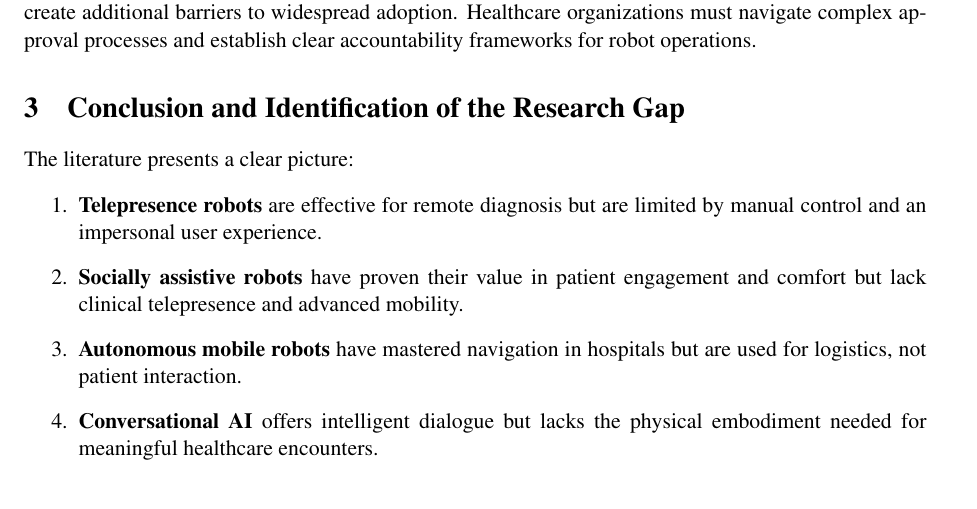
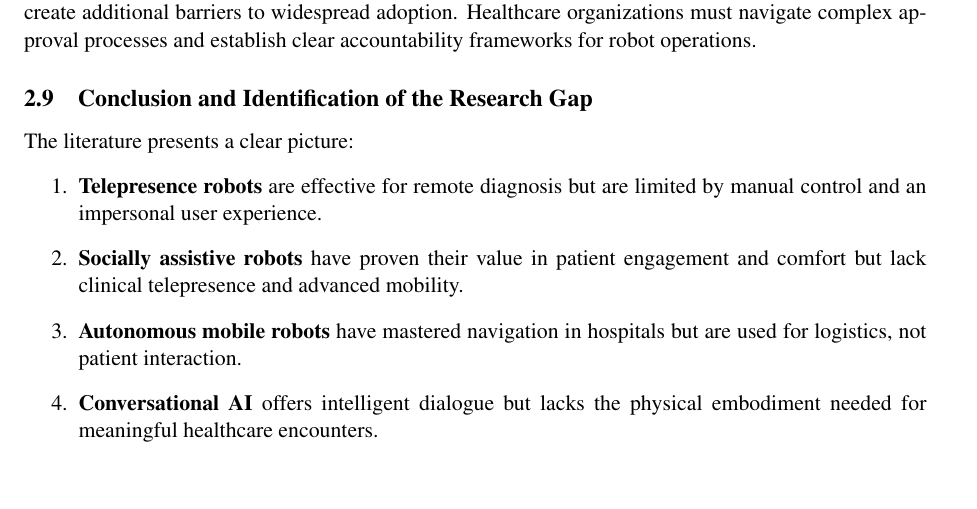
Before and after one commit to oulla898/fyp_report, a LaTeX document (main.tex, which reads sections/08-relevant-literature-review.tex, sections/09-conclusion-and-identification-of-the-research-gap.tex): part of page 11 of 13, cut so that both start at the same text. Compiled offline with pdfLaTeX.

Commit message:
Move conclusion into Literature Survey as subsection 2.8
- Integrated 'Conclusion and Identification of the Research Gap' as final subsection of Literature Survey
- Changed from standalone section 3 to subsection 2.8 within section 2
- Updated main.tex to remove separate section 09 import
- Removed sections/09-conclusion-and-identification-of-the-research-gap.tex file
- References now appear after conclusion within Literature Survey section
- Document structure now flows logically within single literature review section

```diff
--- a/sections/08-relevant-literature-review.tex
+++ b/sections/08-relevant-literature-review.tex
@@ -189,3 +188,13 @@ Regulatory compliance (HIPAA, GDPR), patient data security, and physical safety
 \subsubsection{Regulatory and Liability Issues}
 
 Medical device regulations, liability frameworks for autonomous systems, and insurance considerations create additional barriers to widespread adoption. Healthcare organizations must navigate complex approval processes and establish clear accountability frameworks for robot operations.
+
+\subsection{Conclusion and Identification of the Research Gap}
+
+The literature presents a clear picture:
+\begin{enumerate}
+    \item \textbf{Telepresence robots} are effective for remote diagnosis but are limited by manual control and an impersonal user experience.
+    \item \textbf{Socially assistive robots} have proven their value in patient engagement and comfort but lack clinical telepresence and advanced mobility.
+    \item \textbf{Autonomous mobile robots} have mastered navigation in hospitals but are used for logistics, not patient interaction.
+    \item \textbf{Conversational AI} offers intelligent dialogue but lacks the physical embodiment needed for meaningful healthcare encounters.
+    \item \textbf{Consumer and industrial robotics} have demonstrated that autonomous navigation technology is mature, reliable, and cost-effective for real-world deployment, as evidenced by millions of robotic vacuum cleaners in homes and over one million AMRs in Amazon warehouses.
--- a/sections/09-conclusion-and-identification-of-the-research-gap.tex
+++ /dev/null
@@ -1,11 +0,0 @@
-\section{Conclusion and Identification of the Research Gap}
-
-
-
-The literature presents a clear picture:
-\begin{enumerate}
-    \item \textbf{Telepresence robots} are effective for remote diagnosis but are limited by manual control and an impersonal user experience.
-    \item \textbf{Socially assistive robots} have proven their value in patient engagement and comfort but lack clinical telepresence and advanced mobility.
-    \item \textbf{Autonomous mobile robots} have mastered navigation in hospitals but are used for logistics, not patient interaction.
-    \item \textbf{Conversational AI} offers intelligent dialogue but lacks the physical embodiment needed for meaningful healthcare encounters.
-    \item \textbf{Consumer and industrial robotics} have demonstrated that autonomous navigation technology is mature, reliable, and cost-effective for real-world deployment, as evidenced by millions of robotic vacuum cleaners in homes and over one million AMRs in Amazon warehouses.
```
Also changed, not shown: main.tex (+1 -1 lines), sections/08-relevant-literature-review.tex (13 more changed lines), sections/09-conclusion-and-identification-of-the-research-gap.tex (8 more changed lines).
